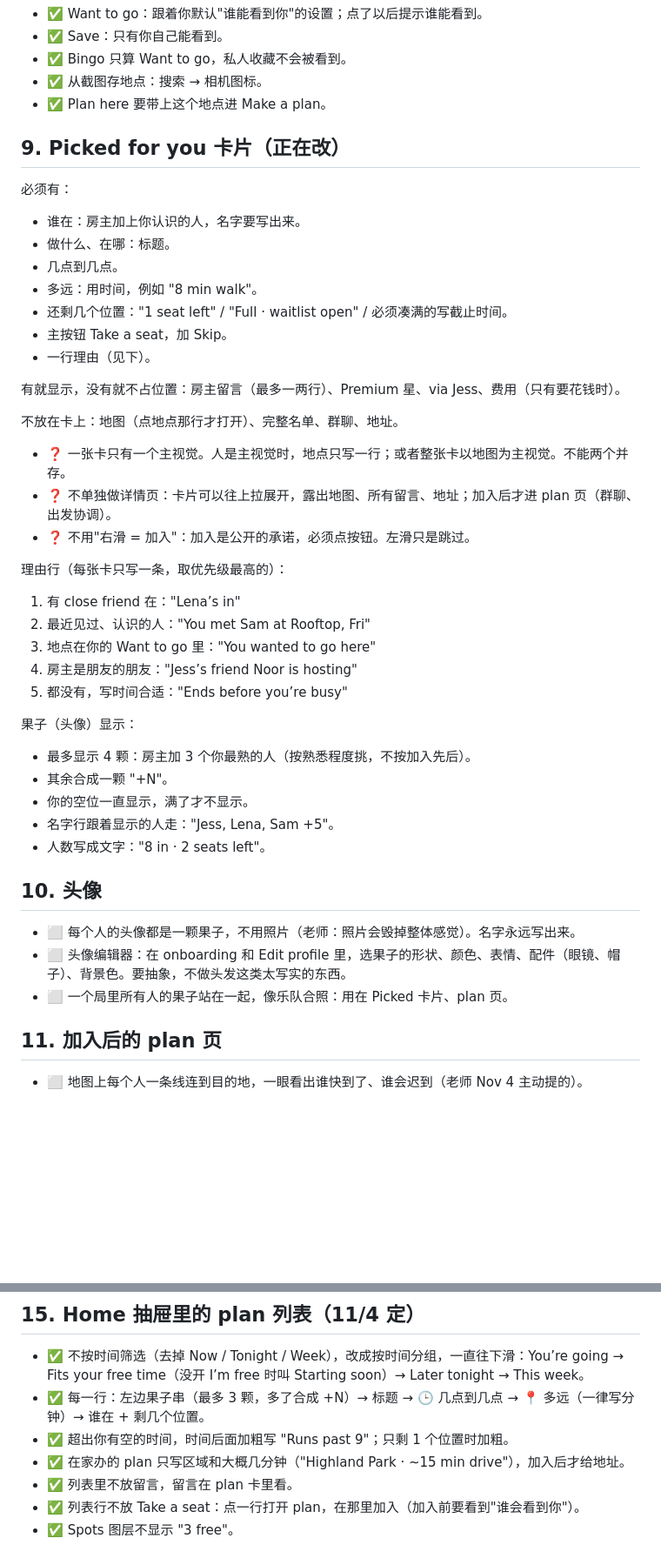
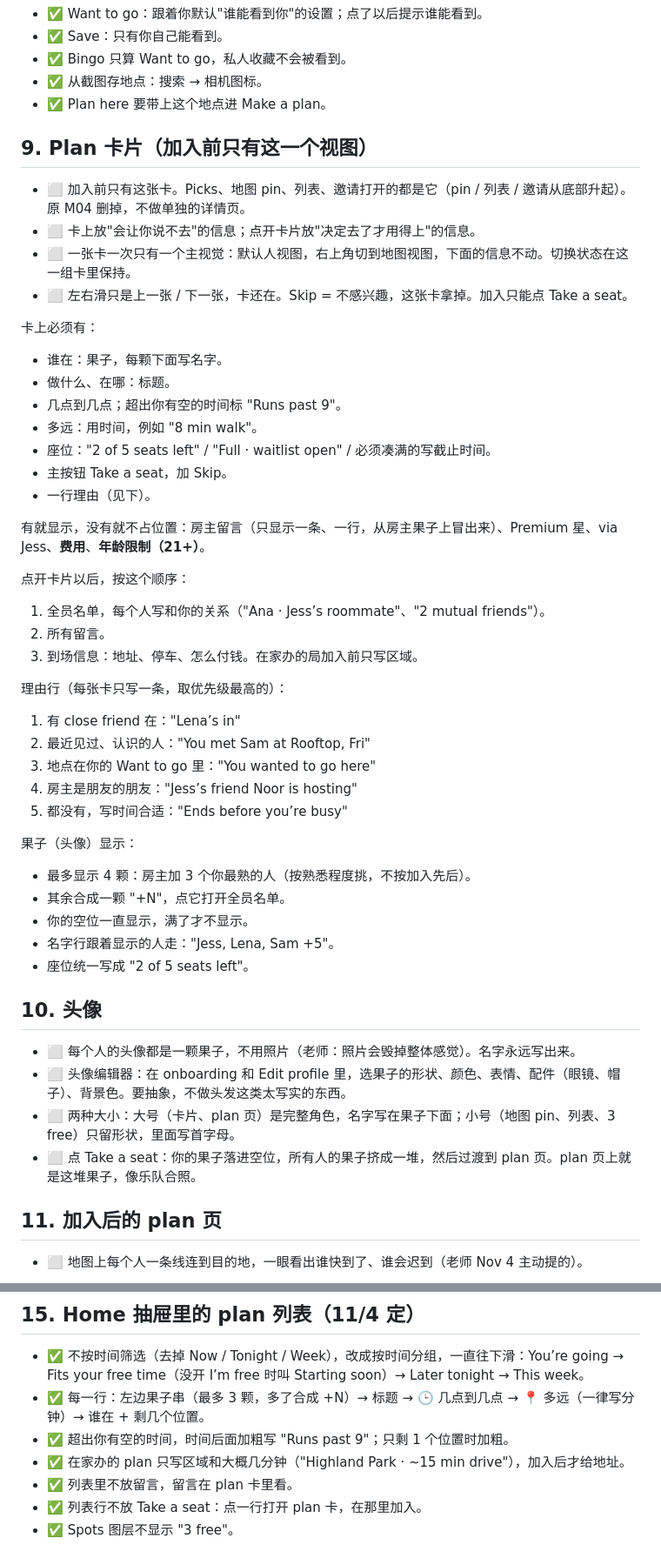
Before and after one commit to dakotashao/Hourberry, a Markdown page: RULES.md, 2 parts joined by grey strips. Shown at 87% size. Rendered like a GitHub page; blank space fills up the shorter version.

```diff
--- a/RULES.md
+++ b/RULES.md
@@ -50,23 +64,27 @@
 - ✅ 从截图存地点：搜索 → 相机图标。
 - ✅ Plan here 要带上这个地点进 Make a plan。
 
-## 9. Picked for you 卡片（正在改）
-必须有：
-- 谁在：房主加上你认识的人，名字要写出来。
+## 9. Plan 卡片（加入前只有这一个视图）
+- ⬜ 加入前只有这张卡。Picks、地图 pin、列表、邀请打开的都是它（pin / 列表 / 邀请从底部升起）。原 M04 删掉，不做单独的详情页。
+- ⬜ 卡上放"会让你说不去"的信息；点开卡片放"决定去了才用得上"的信息。
+- ⬜ 一张卡一次只有一个主视觉：默认人视图，右上角切到地图视图，下面的信息不动。切换状态在这一组卡里保持。
+- ⬜ 左右滑只是上一张 / 下一张，卡还在。Skip = 不感兴趣，这张卡拿掉。加入只能点 Take a seat。
+
+卡上必须有：
+- 谁在：果子，每颗下面写名字。
 - 做什么、在哪：标题。
-- 几点到几点。
+- 几点到几点；超出你有空的时间标 "Runs past 9"。
 - 多远：用时间，例如 "8 min walk"。
-- 还剩几个位置："1 seat left" / "Full · waitlist open" / 必须凑满的写截止时间。
+- 座位："2 of 5 seats left" / "Full · waitlist open" / 必须凑满的写截止时间。
 - 主按钮 Take a seat，加 Skip。
 - 一行理由（见下）。
 
-有就显示，没有就不占位置：房主留言（最多一两行）、Premium 星、via Jess、费用（只有要花钱时）。
+有就显示，没有就不占位置：房主留言（只显示一条、一行，从房主果子上冒出来）、Premium 星、via Jess、**费用**、**年龄限制（21+）**。
 
-不放在卡上：地图（点地点那行才打开）、完整名单、群聊、地址。
-
-- ❓ 一张卡只有一个主视觉。人是主视觉时，地点只写一行；或者整张卡以地图为主视觉。不能两个并存。
-- ❓ 不单独做详情页：卡片可以往上拉展开，露出地图、所有留言、地址；加入后才进 plan 页（群聊、出发协调）。
-- ❓ 不用"右滑 = 加入"：加入是公开的承诺，必须点按钮。左滑只是跳过。
+点开卡片以后，按这个顺序：
+1. 全员名单，每个人写和你的关系（"Ana · Jess’s roommate"、"2 mutual friends"）。
+2. 所有留言。
+3. 到场信息：地址、停车、怎么付钱。在家办的局加入前只写区域。
 
 理由行（每张卡只写一条，取优先级最高的）：
 1. 有 close friend 在："Lena’s in"
@@ -77,15 +95,16 @@
 
 果子（头像）显示：
 - 最多显示 4 颗：房主加 3 个你最熟的人（按熟悉程度挑，不按加入先后）。
-- 其余合成一颗 "+N"。
+- 其余合成一颗 "+N"，点它打开全员名单。
 - 你的空位一直显示，满了才不显示。
 - 名字行跟着显示的人走："Jess, Lena, Sam +5"。
-- 人数写成文字："8 in · 2 seats left"。
+- 座位统一写成 "2 of 5 seats left"。
 
 ## 10. 头像
 - ⬜ 每个人的头像都是一颗果子，不用照片（老师：照片会毁掉整体感觉）。名字永远写出来。
 - ⬜ 头像编辑器：在 onboarding 和 Edit profile 里，选果子的形状、颜色、表情、配件（眼镜、帽子）、背景色。要抽象，不做头发这类太写实的东西。
-- ⬜ 一个局里所有人的果子站在一起，像乐队合照：用在 Picked 卡片、plan 页。
+- ⬜ 两种大小：大号（卡片、plan 页）是完整角色，名字写在果子下面；小号（地图 pin、列表、3 free）只留形状，里面写首字母。
+- ⬜ 点 Take a seat：你的果子落进空位，所有人的果子挤成一堆，然后过渡到 plan 页。plan 页上就是这堆果子，像乐队合照。
 
 ## 11. 加入后的 plan 页
 - ⬜ 地图上每个人一条线连到目的地，一眼看出谁快到了、谁会迟到（老师 Nov 4 主动提的）。
@@ -117,5 +137,5 @@
 - ✅ 超出你有空的时间，时间后面加粗写 "Runs past 9"；只剩 1 个位置时加粗。
 - ✅ 在家办的 plan 只写区域和大概几分钟（"Highland Park · ~15 min drive"），加入后才给地址。
 - ✅ 列表里不放留言，留言在 plan 卡里看。
-- ✅ 列表行不放 Take a seat：点一行打开 plan，在那里加入（加入前要看到"谁会看到你"）。
+- ✅ 列表行不放 Take a seat：点一行打开 plan 卡，在那里加入。
 - ✅ Spots 图层不显示 "3 free"。
```
Also changed, not shown: other parts of RULES.md (+17 -2 lines), SCREENS.md (+4 -5 lines).
